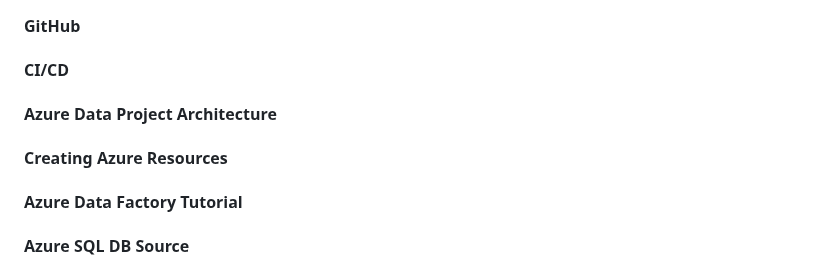
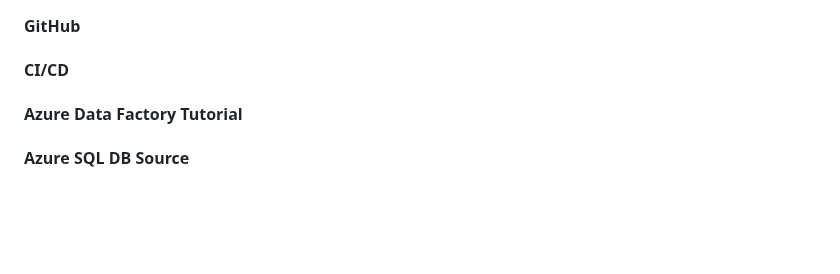
Before and after one commit to Kunal-Kumar-Das191049/Spotify-End-To-End-Azure-Data-Engineering-Project-, a Markdown page: README.md, the part around one of its changes. GitHub-like rendering; blank space fills up the shorter version.

```diff
--- a/README.md
+++ b/README.md
@@ -15,8 +15,7 @@
 #### CI/CD
 
 
-#### Azure Data Project Architecture
-#### Creating Azure Resources
+
 #### Azure Data Factory Tutorial
 #### Azure SQL DB Source
 #### Incremental Ingestion Pipelines With Data Factory
```
Also changed, not shown: other parts of README.md (+1 -1 lines).
